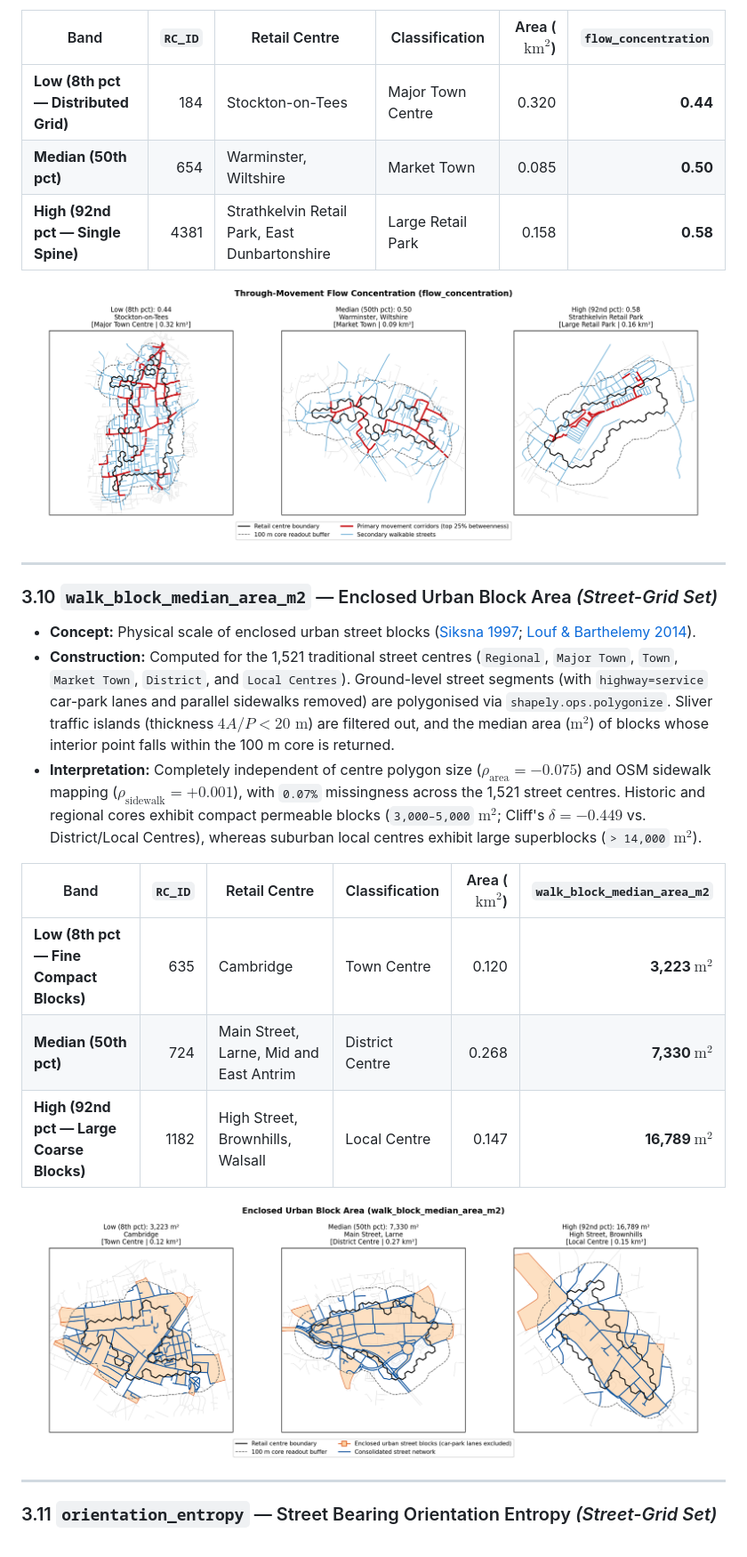
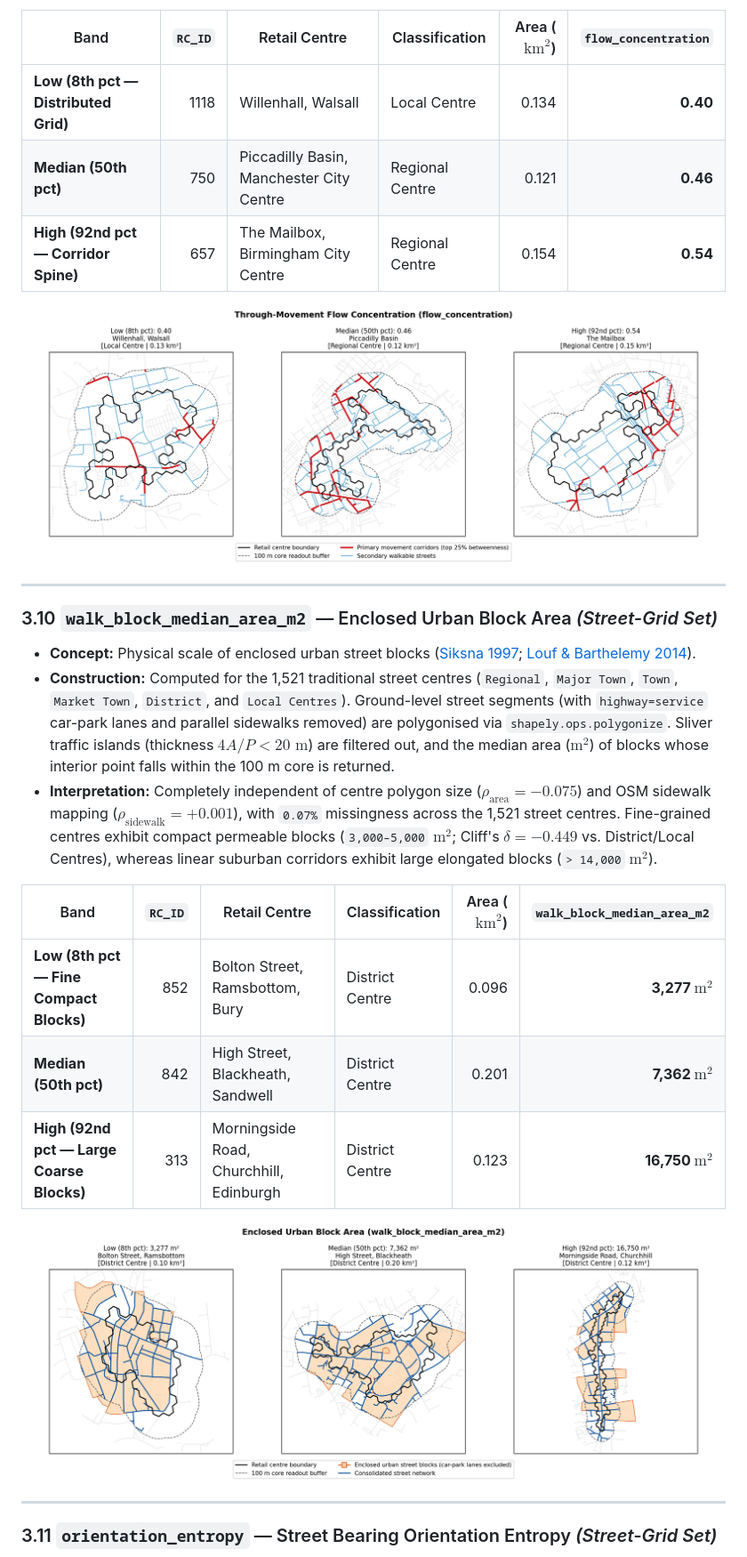
Before and after one commit to balogakos/UK-Retail-Centre-Network-Indicators, a Markdown page: README.md, the part around one of its changes. Shown at 89% size. GitHub-like rendering; pictures changed too: Output Data/Figures/profile_09_flow_concentration.png, Output Data/Figures/profile_10_walk_block_median_area_m2.png.

```diff
--- a/README.md
+++ b/README.md
@@ -217,9 +217,9 @@ Below we document each of the 11 indicators, including its theoretical basis, ma
 
 | Band | `RC_ID` | Retail Centre | Classification | Area ($\text{km}^2$) | `flow_concentration` |
 |---|---:|---|---|---:|---:|
-| **Low (8th pct — Distributed Grid)** | 184 | Stockton-on-Tees | Major Town Centre | 0.320 | **0.44** |
-| **Median (50th pct)** | 654 | Warminster, Wiltshire | Market Town | 0.085 | **0.50** |
-| **High (92nd pct — Single Spine)** | 4381 | Strathkelvin Retail Park, East Dunbartonshire | Large Retail Park | 0.158 | **0.58** |
+| **Low (8th pct — Distributed Grid)** | 1118 | Willenhall, Walsall | Local Centre | 0.134 | **0.40** |
+| **Median (50th pct)** | 750 | Piccadilly Basin, Manchester City Centre | Regional Centre | 0.121 | **0.46** |
+| **High (92nd pct — Corridor Spine)** | 657 | The Mailbox, Birmingham City Centre | Regional Centre | 0.154 | **0.54** |
 
 ![Through-Movement Flow Concentration Profiles](Output%20Data/Figures/profile_09_flow_concentration.png)
 
@@ -229,13 +229,13 @@ Below we document each of the 11 indicators, including its theoretical basis, ma
 
 - **Concept:** Physical scale of enclosed urban street blocks ([Siksna 1997](https://doi.org/10.51347/jum.v1i1.4048); [Louf & Barthelemy 2014](https://doi.org/10.1098/rsif.2014.0924)).
 - **Construction:** Computed for the 1,521 traditional street centres (`Regional`, `Major Town`, `Town`, `Market Town`, `District`, and `Local Centres`). Ground-level street segments (with `highway=service` car-park lanes and parallel sidewalks removed) are polygonised via `shapely.ops.polygonize`. Sliver traffic islands (thickness $4A/P < 20\text{ m}$) are filtered out, and the median area ($\text{m}^2$) of blocks whose interior point falls within the 100 m core is returned.
-- **Interpretation:** Completely independent of centre polygon size ($\rho_{\text{area}} = -0.075$) and OSM sidewalk mapping ($\rho_{\text{sidewalk}} = +0.001$), with `0.07%` missingness across the 1,521 street centres. Historic and regional cores exhibit compact permeable blocks (`3,000–5,000` $\text{m}^2$; Cliff's $\delta = -0.449$ vs. District/Local Centres), whereas suburban local centres exhibit large superblocks (`> 14,000` $\text{m}^2$).
+- **Interpretation:** Completely independent of centre polygon size ($\rho_{\text{area}} = -0.075$) and OSM sidewalk mapping ($\rho_{\text{sidewalk}} = +0.001$), with `0.07%` missingness across the 1,521 street centres. Fine-grained centres exhibit compact permeable blocks (`3,000–5,000` $\text{m}^2$; Cliff's $\delta = -0.449$ vs. District/Local Centres), whereas linear suburban corridors exhibit large elongated blocks (`> 14,000` $\text{m}^2$).
 
 | Band | `RC_ID` | Retail Centre | Classification | Area ($\text{km}^2$) | `walk_block_median_area_m2` |
 |---|---:|---|---|---:|---:|
-| **Low (8th pct — Fine Compact Blocks)** | 635 | Cambridge | Town Centre | 0.120 | **3,223 $\text{m}^2$** |
-| **Median (50th pct)** | 724 | Main Street, Larne, Mid and East Antrim | District Centre | 0.268 | **7,330 $\text{m}^2$** |
-| **High (92nd pct — Large Coarse Blocks)** | 1182 | High Street, Brownhills, Walsall | Local Centre | 0.147 | **16,789 $\text{m}^2$** |
+| **Low (8th pct — Fine Compact Blocks)** | 852 | Bolton Street, Ramsbottom, Bury | District Centre | 0.096 | **3,277 $\text{m}^2$** |
+| **Median (50th pct)** | 842 | High Street, Blackheath, Sandwell | District Centre | 0.201 | **7,362 $\text{m}^2$** |
+| **High (92nd pct — Large Coarse Blocks)** | 313 | Morningside Road, Churchhill, Edinburgh | District Centre | 0.123 | **16,750 $\text{m}^2$** |
 
 ![Enclosed Urban Block Area Profiles](Output%20Data/Figures/profile_10_walk_block_median_area_m2.png)
 
```
Also changed, not shown: other parts of README.md (+22 -22 lines), Output Data/Figures/profile_06_walk_median_edge_len_m.png, Output Data/Figures/profile_07_walk_meshedness.png, Output Data/Figures/profile_08_walk_sightline_continuity.png, 8 other files.
